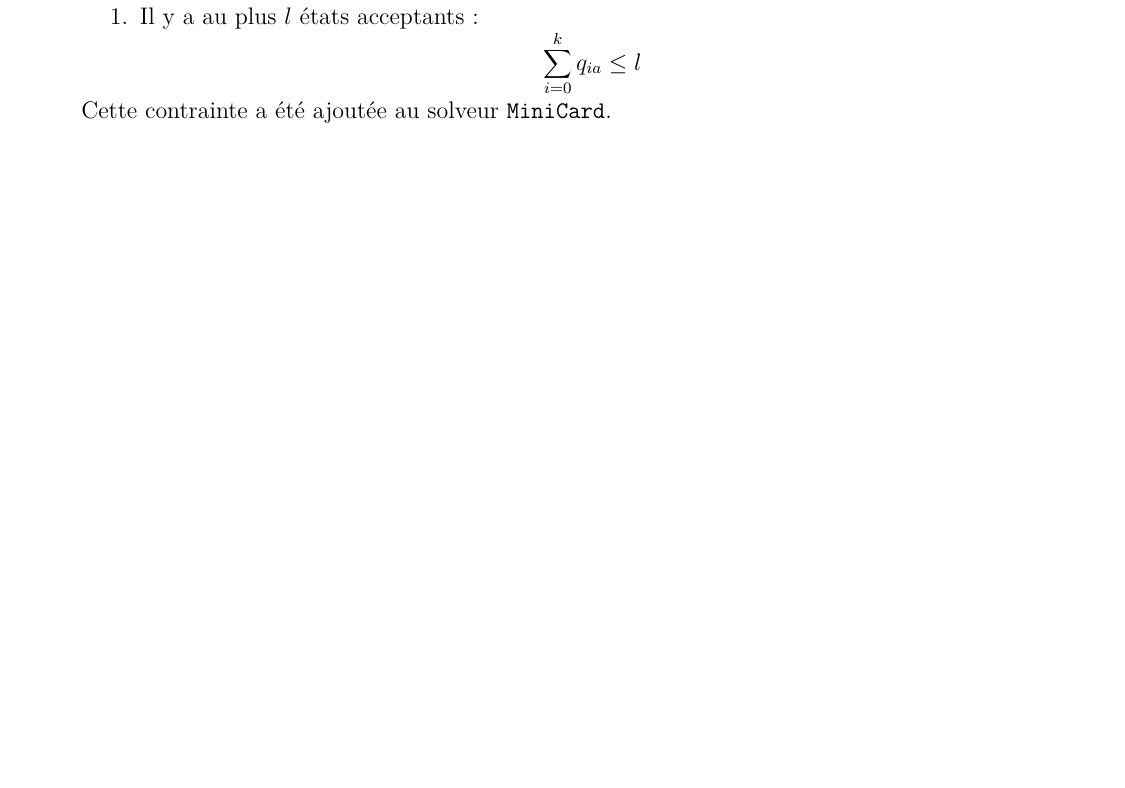
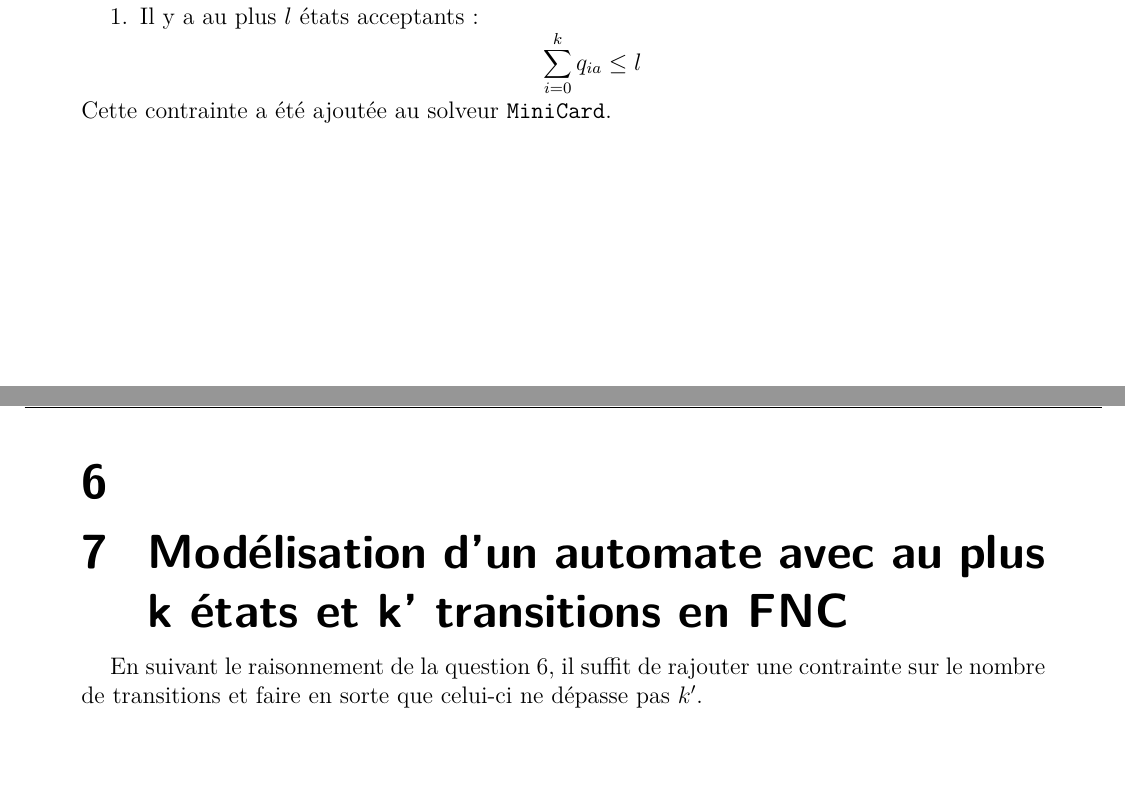
Before and after one commit to JustRayCB/p-automates, a LaTeX document (rapport/main.tex): part of page 4 of 4 before the commit and two parts of pages 4 and 5 of 5 after it, the two joined at a grey line, cut so that both start at the same text, the shorter picture padded with empty space. Compiled offline with pdfLaTeX.

Commit message:
Adding the question 6 to the report

```diff
--- a/rapport/main.tex
+++ b/rapport/main.tex
@@ -214,6 +214,19 @@ nous avons donc exactement une transition par lettre de l'alphabet pour chaque
     \end{equation*}
 \end{enumerate}
 Cette contrainte a été ajoutée au solveur \texttt{MiniCard}.
+
+
+%QUESTION 7
+\section{}
+
+
+
+%QUESTION 8
+\section{Modélisation d'un automate avec au plus k états et k' transitions en FNC}
+En suivant le raisonnement de la question 6, il suffit de rajouter une contrainte sur le nombre de transitions et faire en sorte que
+celui-ci ne dépasse pas $k'$.
+
+
 %================= Bibliography ========================
 % \newpage
 % \phantomsection % Required if hyperref is used
```
Also changed, not shown: rapport/main.pdf. Lines whose indentation alone changed are shown as unchanged.
